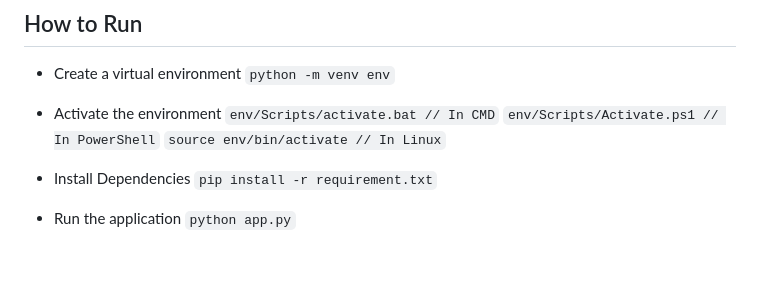
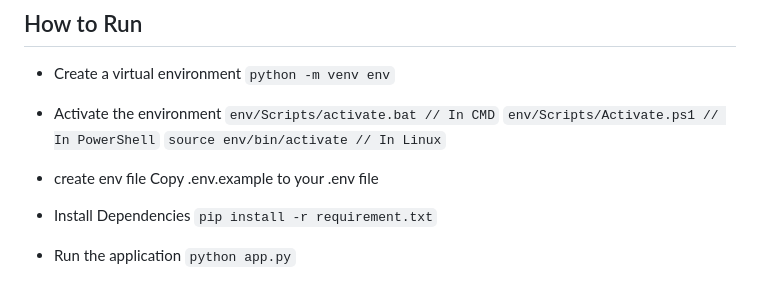
Before and after one commit to boycakra/Mobile-Legend-analisis, a Markdown page: README.md, the part around the change. GitHub-like rendering; blank space fills up the shorter version.

Commit message:
fix : readme

````diff
--- a/README.md
+++ b/README.md
@@ -83,6 +83,9 @@ This is an analysis tool for Mobile Legends: Bang Bang matches. This tool helps
   ```env/Scripts/Activate.ps1 // In PowerShell```
   ```source env/bin/activate // In Linux```
 
+* create env file
+Copy .env.example to your .env file
+
 * Install Dependencies
   ```pip install -r requirement.txt```
 
````
